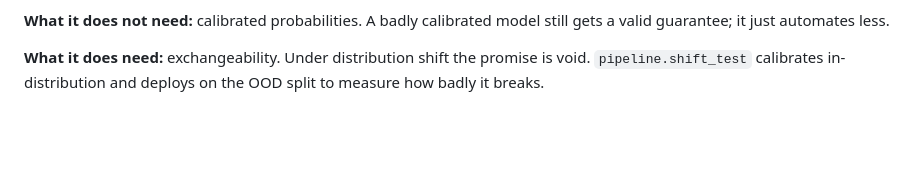
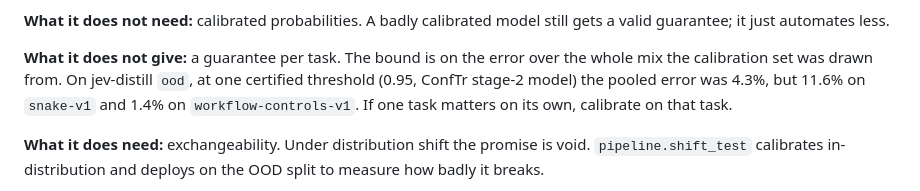
Before and after one commit to yotambraun/safedecide, a Markdown page: docs/METHOD.md, the part around the change. GitHub-like rendering; blank space fills up the shorter version.

Commit message:
Note that the guarantee covers the calibration mix, not each task

```diff
--- a/docs/METHOD.md
+++ b/docs/METHOD.md
@@ -73,6 +73,12 @@ results, most models automate under 6% at that level.
 
 **What it does not need:** calibrated probabilities. A badly calibrated model
 still gets a valid guarantee; it just automates less.
+
+**What it does not give:** a guarantee per task. The bound is on the error
+over the whole mix the calibration set was drawn from. On jev-distill `ood`,
+at one certified threshold (0.95, ConfTr stage-2 model) the pooled error was
+4.3%, but 11.6% on `snake-v1` and 1.4% on `workflow-controls-v1`. If one task
+matters on its own, calibrate on that task.
 
 **What it does need:** exchangeability. Under distribution shift the promise is
 void. `pipeline.shift_test` calibrates in-distribution and deploys on the OOD
```
